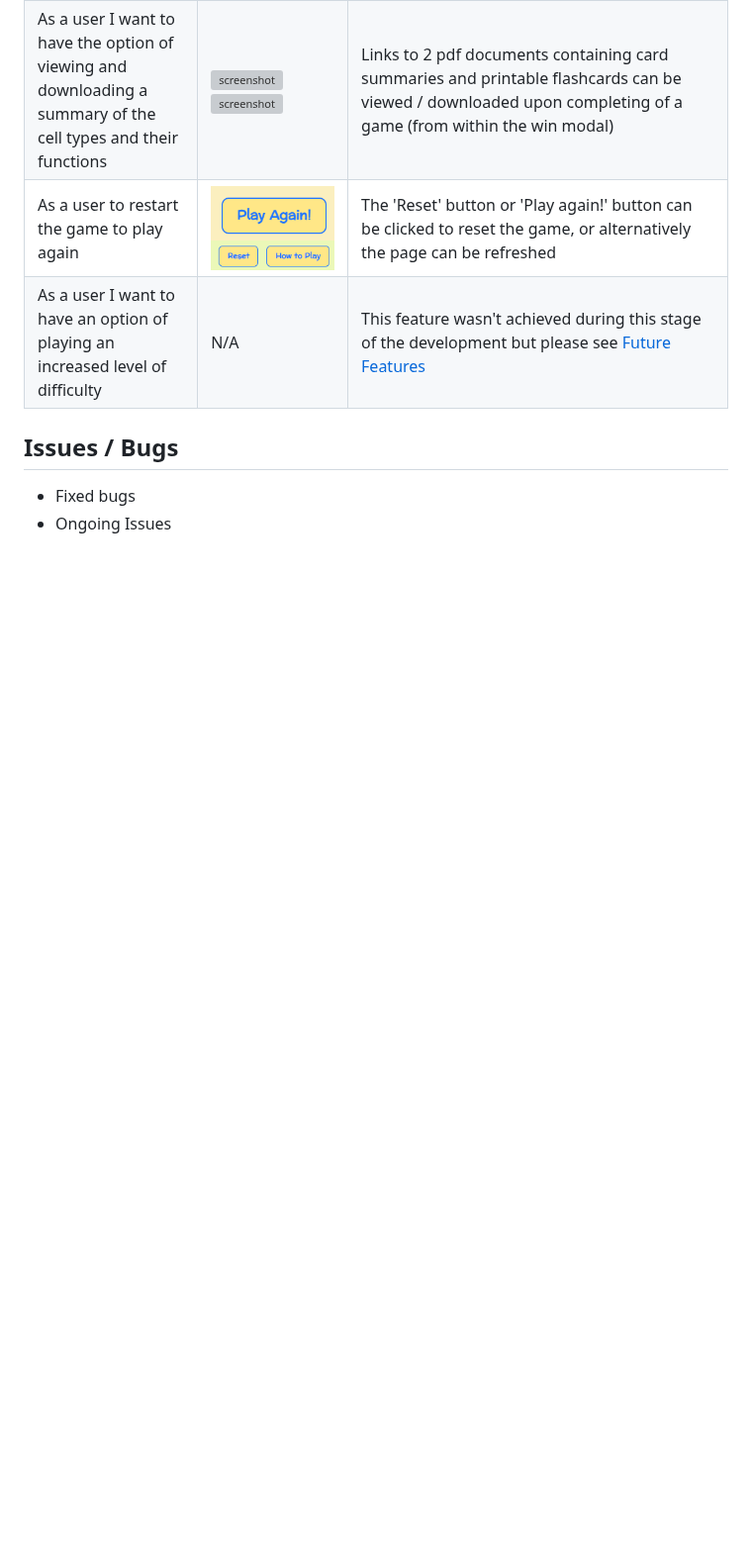
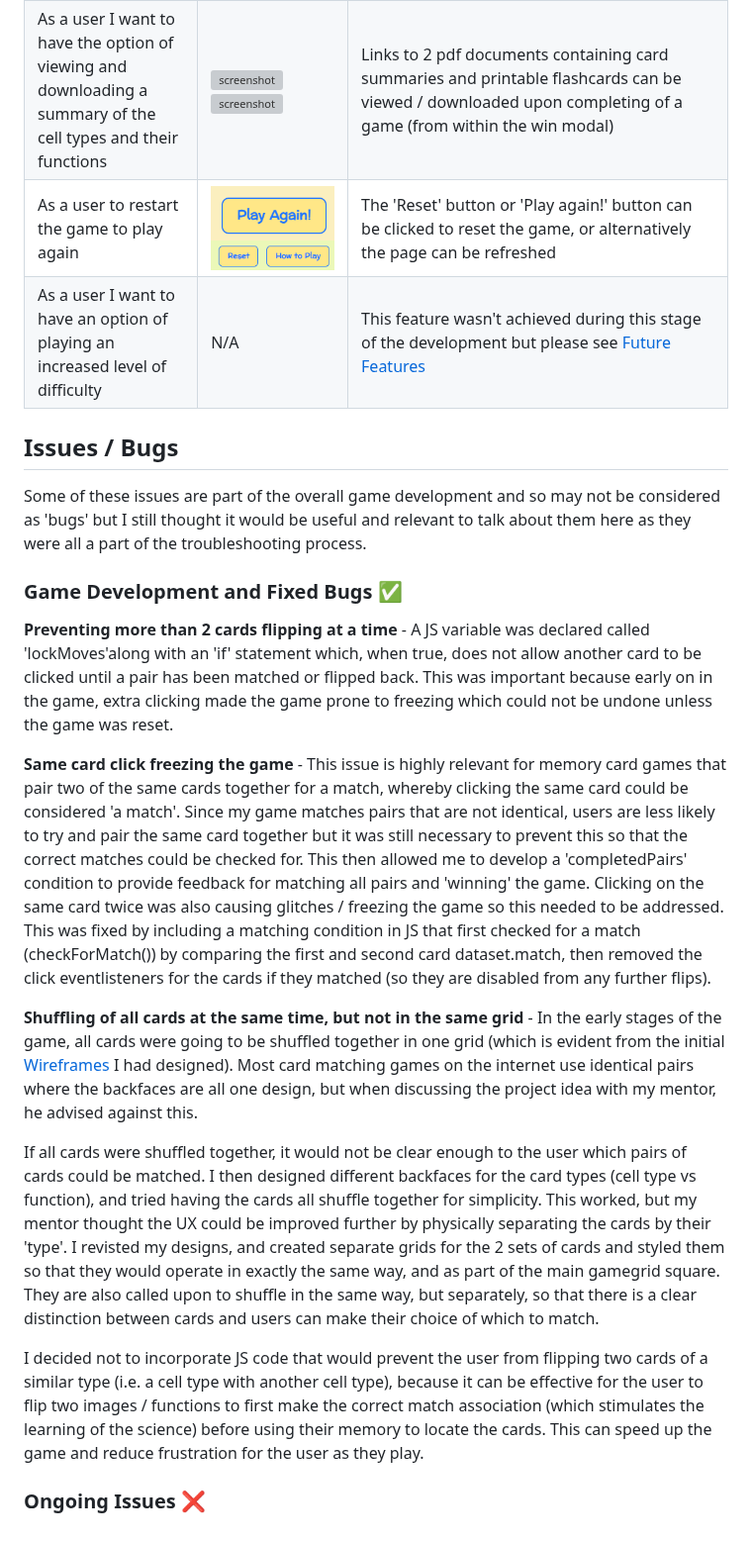
Before and after one commit to tarahwaters/milestone-project2, a Markdown page: TESTING.md, the part around the change. Shown at 99% size. Rendered like a GitHub page; blank space fills up the shorter version; grey boxes are pictures that could not be loaded.

Commit message:
Add first 3 fixed bug descriptions

```diff
--- a/TESTING.md
+++ b/TESTING.md
@@ -134,5 +134,20 @@ I have tested my deployed project using the Lighthouse Audit tool to check for a
 
 ## Issues / Bugs
 
-- Fixed bugs
-- Ongoing Issues
+Some of these issues are part of the overall game development and so may not be considered as 'bugs' but I still thought it would be useful and relevant to talk about them here as they were all a part of the troubleshooting process.
+
+### Game Development and Fixed Bugs ✅
+
+**Preventing more than 2 cards flipping at a time** - A JS variable was declared called 'lockMoves'along with an 'if' statement which, when true, does not allow another card to be clicked until a pair has been matched or flipped back. This was important because early on in the game, extra clicking made the game prone to freezing which could not be undone unless the game was reset.
+
+**Same card click freezing the game** - This issue is highly relevant for memory card games that pair two of the same cards together for a match, whereby clicking the same card could be considered 'a match'. Since my game matches pairs that are not identical, users are less likely to try and pair the same card together but it was still necessary to prevent this so that the correct matches could be checked for. This then allowed me to develop a 'completedPairs' condition to provide feedback for matching all pairs and 'winning' the game. Clicking on the same card twice was also causing glitches / freezing the game so this needed to be addressed. This was fixed by including a matching condition in JS that first checked for a match (checkForMatch()) by comparing the first and second card dataset.match, then removed the click eventlisteners for the cards if they matched (so they are disabled from any further flips).
+
+**Shuffling of all cards at the same time, but not in the same grid** - In the early stages of the game, all cards were going to be shuffled together in one grid (which is evident from the initial [Wireframes](README.md#wireframes) I had designed). Most card matching games on the internet use identical pairs where the backfaces are all one design, but when discussing the project idea with my mentor, he advised against this.
+
+If all cards were shuffled together, it would not be clear enough to the user which pairs of cards could be matched. I then designed different backfaces for the card types (cell type vs function), and tried having the cards all shuffle together for simplicity. This worked, but my mentor thought the UX could be improved further by physically separating the cards by their 'type'. I revisted my designs, and created separate grids for the 2 sets of cards and styled them so that they would operate in exactly the same way, and as part of the main gamegrid square. They are also called upon to shuffle in the same way, but separately, so that there is a clear distinction between cards and users can make their choice of which to match.
+
+I decided not to incorporate JS code that would prevent the user from flipping two cards of a similar type (i.e. a cell type with another cell type), because it can be effective for the user to flip two images / functions to first make the correct match association (which stimulates the learning of the science) before using their memory to locate the cards. This can speed up the game and reduce frustration for the user as they play.
+
+
+
+### Ongoing Issues ❌
```
